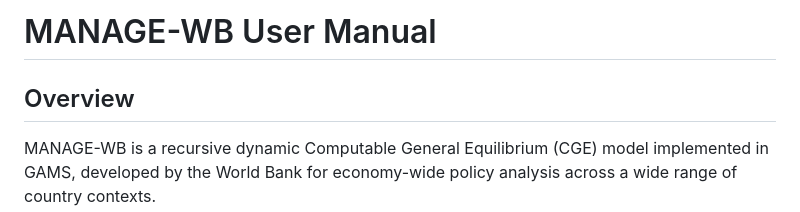
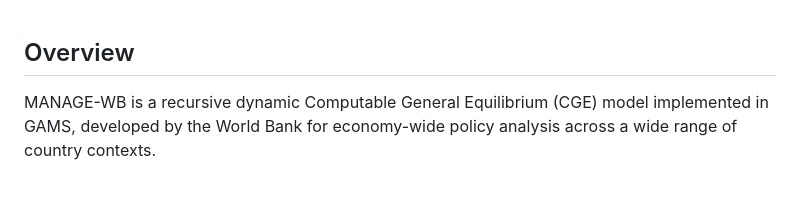
Before and after one commit to worldbank/MANAGE-WB, a Markdown page: README.md, the part around the change. Rendered like a GitHub page; blank space fills up the shorter version.

```diff
--- a/README.md
+++ b/README.md
@@ -1,5 +1,3 @@
-# MANAGE-WB User Manual
-
 ## Overview
 
 MANAGE-WB is a recursive dynamic Computable General Equilibrium (CGE) model implemented in GAMS, developed by the World Bank for economy-wide policy analysis across a wide range of country contexts.
```
